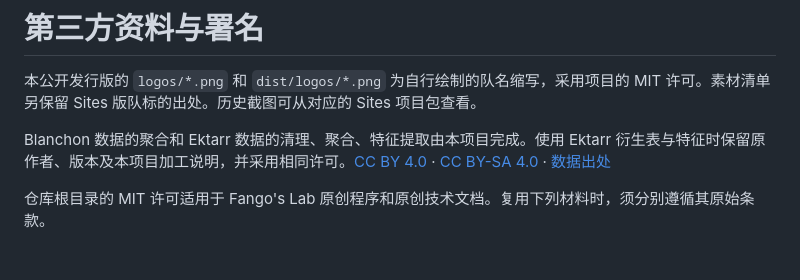
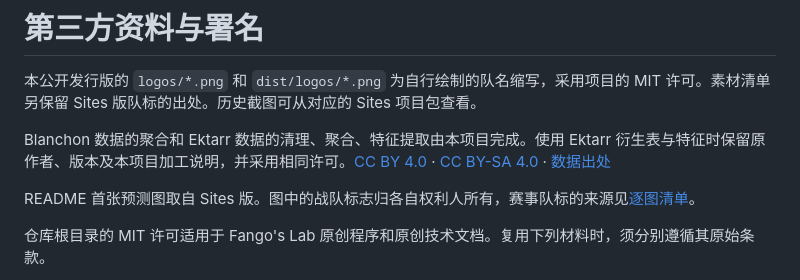
Before and after one commit to FanQAQ/cs2-singapore-major-2026-pickem-predictor, a Markdown page: THIRD_PARTY.md, the part around the change. Rendered like a GitHub page; blank space fills up the shorter version.

```diff
--- a/THIRD_PARTY.md
+++ b/THIRD_PARTY.md
@@ -3,6 +3,8 @@
 本公开发行版的 `logos/*.png` 和 `dist/logos/*.png` 为自行绘制的队名缩写，采用项目的 MIT 许可。素材清单另保留 Sites 版队标的出处。历史截图可从对应的 Sites 项目包查看。
 
 Blanchon 数据的聚合和 Ektarr 数据的清理、聚合、特征提取由本项目完成。使用 Ektarr 衍生表与特征时保留原作者、版本及本项目加工说明，并采用相同许可。[CC BY 4.0](https://creativecommons.org/licenses/by/4.0/) · [CC BY-SA 4.0](https://creativecommons.org/licenses/by-sa/4.0/) · [数据出处](style_stats/README.md)
+
+README 首张预测图取自 Sites 版。图中的战队标志归各自权利人所有，赛事队标的来源见[逐图清单](logos/credits.json)。
 
 仓库根目录的 MIT 许可适用于 Fango's Lab 原创程序和原创技术文档。复用下列材料时，须分别遵循其原始条款。
 
```
Also changed, not shown: README.md (+5 -3 lines), external_forecasts/CANYUN.md (added, +22 -0 lines), docs/images/singapore-stage1.png, 9 other files.
